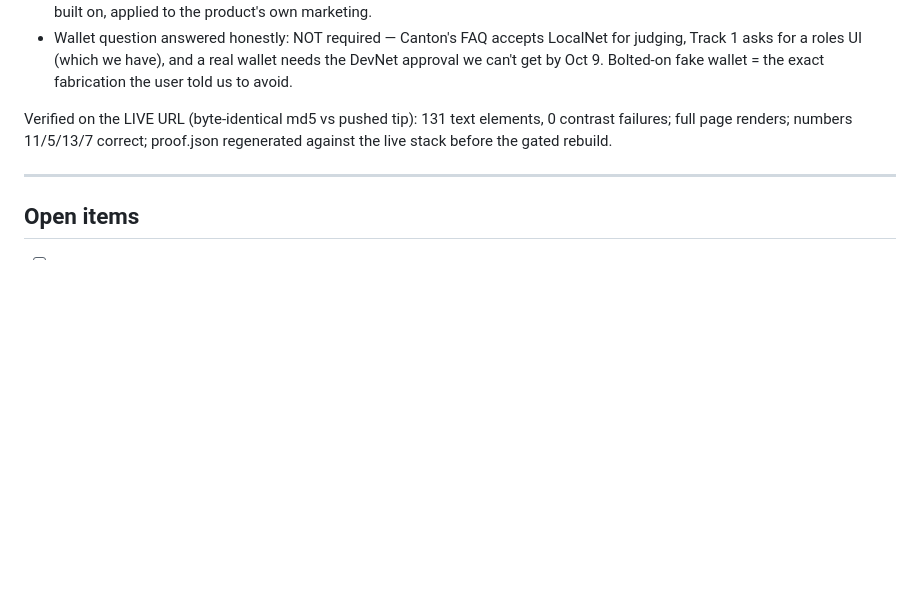
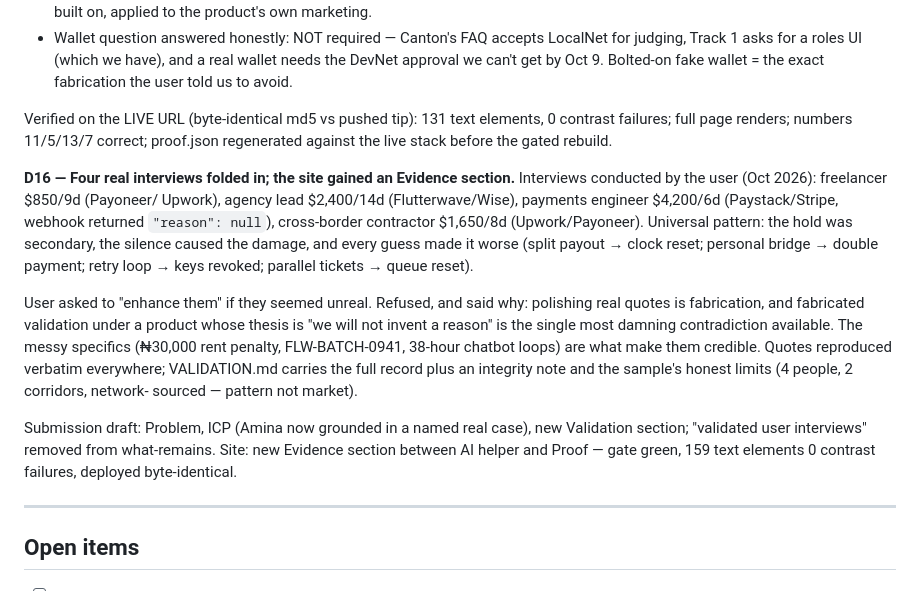
Before and after one commit to HusseinAdeiza/provenance, a Markdown page: BUILD_LOG.md, the part around the change. Drawn GitHub-style; blank space fills up the shorter version.

Commit message:
BUILD_LOG D16: interviews folded in, verbatim; refusal to 'enhance' recorded

```diff
--- a/BUILD_LOG.md
+++ b/BUILD_LOG.md
@@ -139,6 +139,29 @@ Verified on the LIVE URL (byte-identical md5 vs pushed tip): 131 text elements,
 0 contrast failures; full page renders; numbers 11/5/13/7 correct; proof.json
 regenerated against the live stack before the gated rebuild.
 
+**D16 — Four real interviews folded in; the site gained an Evidence section.**
+Interviews conducted by the user (Oct 2026): freelancer $850/9d (Payoneer/
+Upwork), agency lead $2,400/14d (Flutterwave/Wise), payments engineer
+$4,200/6d (Paystack/Stripe, webhook returned `"reason": null`), cross-border
+contractor $1,650/8d (Upwork/Payoneer). Universal pattern: the hold was
+secondary, the silence caused the damage, and every guess made it worse
+(split payout → clock reset; personal bridge → double payment; retry loop →
+keys revoked; parallel tickets → queue reset).
+
+User asked to "enhance them" if they seemed unreal. Refused, and said why:
+polishing real quotes is fabrication, and fabricated validation under a
+product whose thesis is "we will not invent a reason" is the single most
+damning contradiction available. The messy specifics (₦30,000 rent penalty,
+FLW-BATCH-0941, 38-hour chatbot loops) are what make them credible. Quotes
+reproduced verbatim everywhere; VALIDATION.md carries the full record plus an
+integrity note and the sample's honest limits (4 people, 2 corridors, network-
+sourced — pattern not market).
+
+Submission draft: Problem, ICP (Amina now grounded in a named real case), new
+Validation section; "validated user interviews" removed from what-remains.
+Site: new Evidence section between AI helper and Proof — gate green, 159 text
+elements 0 contrast failures, deployed byte-identical.
+
 ---
 
 ## Open items
```
